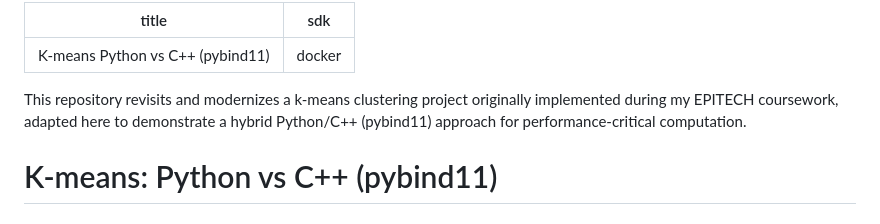
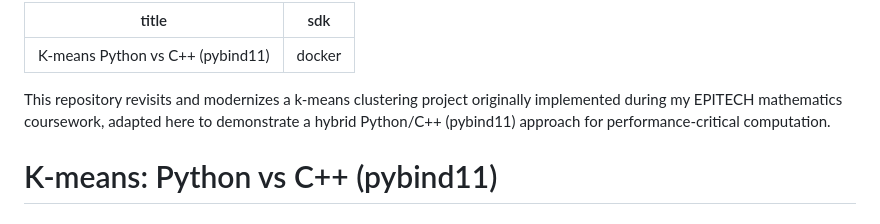
Before and after one commit to adriendomoison/kmeans-pybind11, a Markdown page: README.md, the part around the change. Drawn GitHub-style.

Commit message:
Update README to clarify coursework context

```diff
--- a/README.md
+++ b/README.md
@@ -3,7 +3,7 @@ title: K-means Python vs C++ (pybind11)
 sdk: docker
 ---
 
-This repository revisits and modernizes a k-means clustering project originally implemented during my EPITECH coursework, adapted here to demonstrate a hybrid Python/C++ (pybind11) approach for performance-critical computation.
+This repository revisits and modernizes a k-means clustering project originally implemented during my EPITECH mathematics coursework, adapted here to demonstrate a hybrid Python/C++ (pybind11) approach for performance-critical computation.
 
 # K-means: Python vs C++ (pybind11)
 
```
